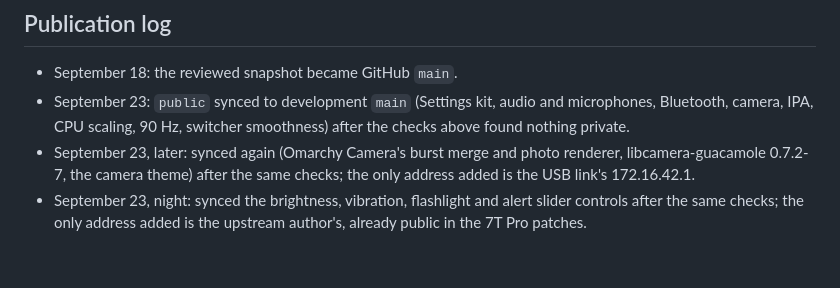
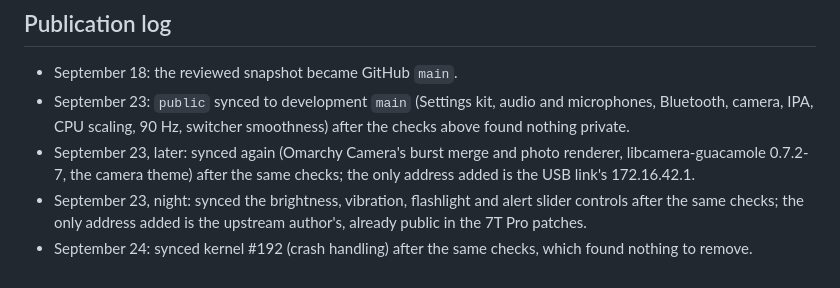
Before and after one commit to Cube-Oakley/omarchy-oneplus7pro, a Markdown page: docs/publishing.md, the part around the change. Rendered like a GitHub page.

Commit message:
Log the kernel #192 sync to the public branch
Co-Authored-By: Claude Opus 5.5 (1M context) <noreply@anthropic.com>

```diff
--- a/docs/publishing.md
+++ b/docs/publishing.md
@@ -87,3 +87,5 @@ Scan the lines the sync adds (`git diff public main`, excluding the Pages files)
 - September 23, night: synced the brightness, vibration, flashlight and alert
   slider controls after the same checks; the only address added is the
   upstream author's, already public in the 7T Pro patches.
+- September 24: synced kernel #192 (crash handling) after the same checks,
+  which found nothing to remove.
```
